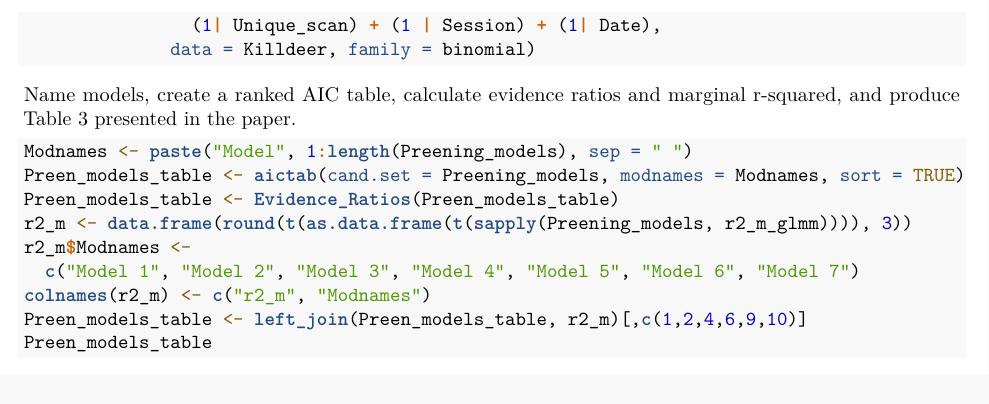
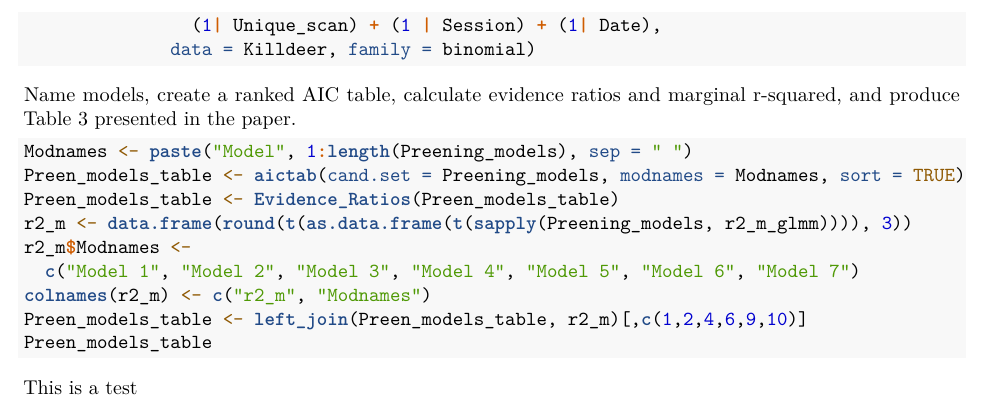
Before and after one commit to leberhartphillips/killdeer_foraging, an R Markdown document (Rcode_Killdeer_foraging.Rmd): part of page 10 of 10, cut so that both start at the same text. Rendered offline with R 4.5, knitr and Pandoc, then LaTeX, with nearby package versions; the code chunks are not run, so their results and figures are left out.

````diff
--- a/Rcode_Killdeer_foraging.Rmd
+++ b/Rcode_Killdeer_foraging.Rmd
@@ -600,3 +600,7 @@
 Preen_models_table <- left_join(Preen_models_table, r2_m)[,c(1,2,4,6,9,10)]
 Preen_models_table
 ```
+
+
+
+###### This is a test ########
````
